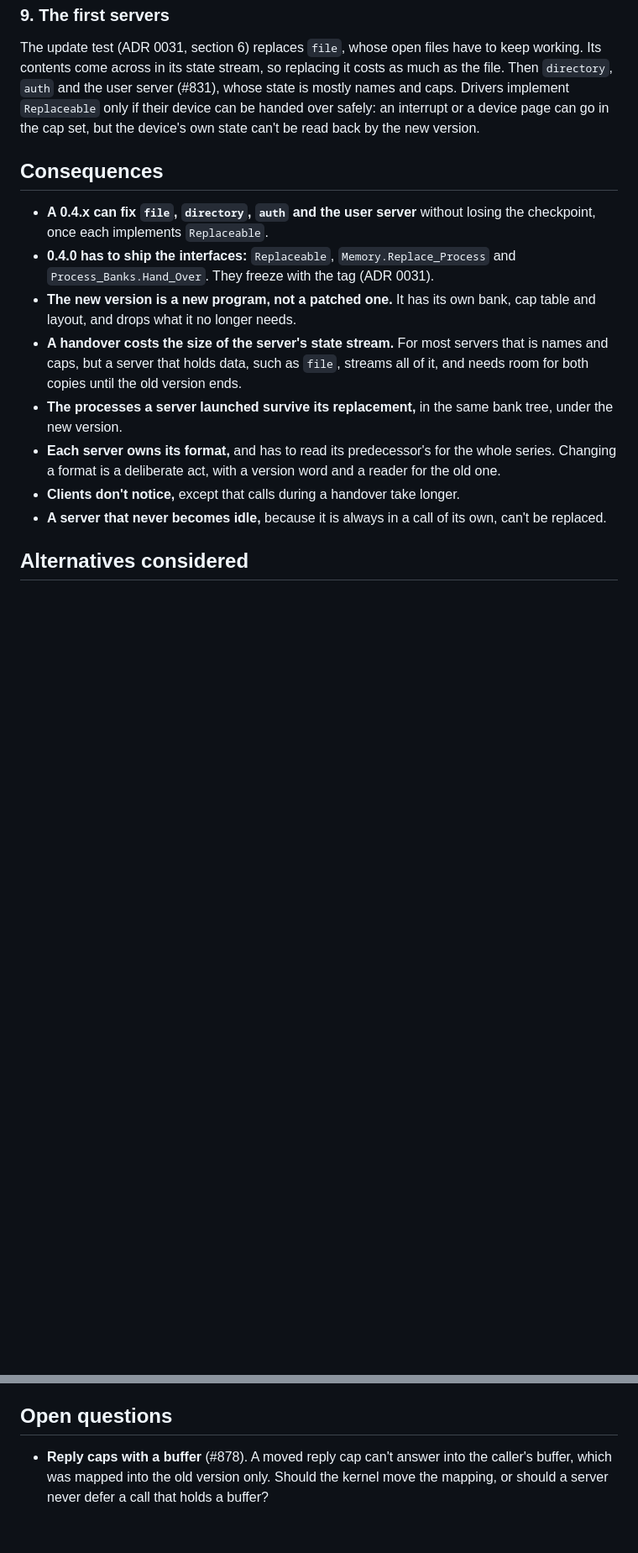
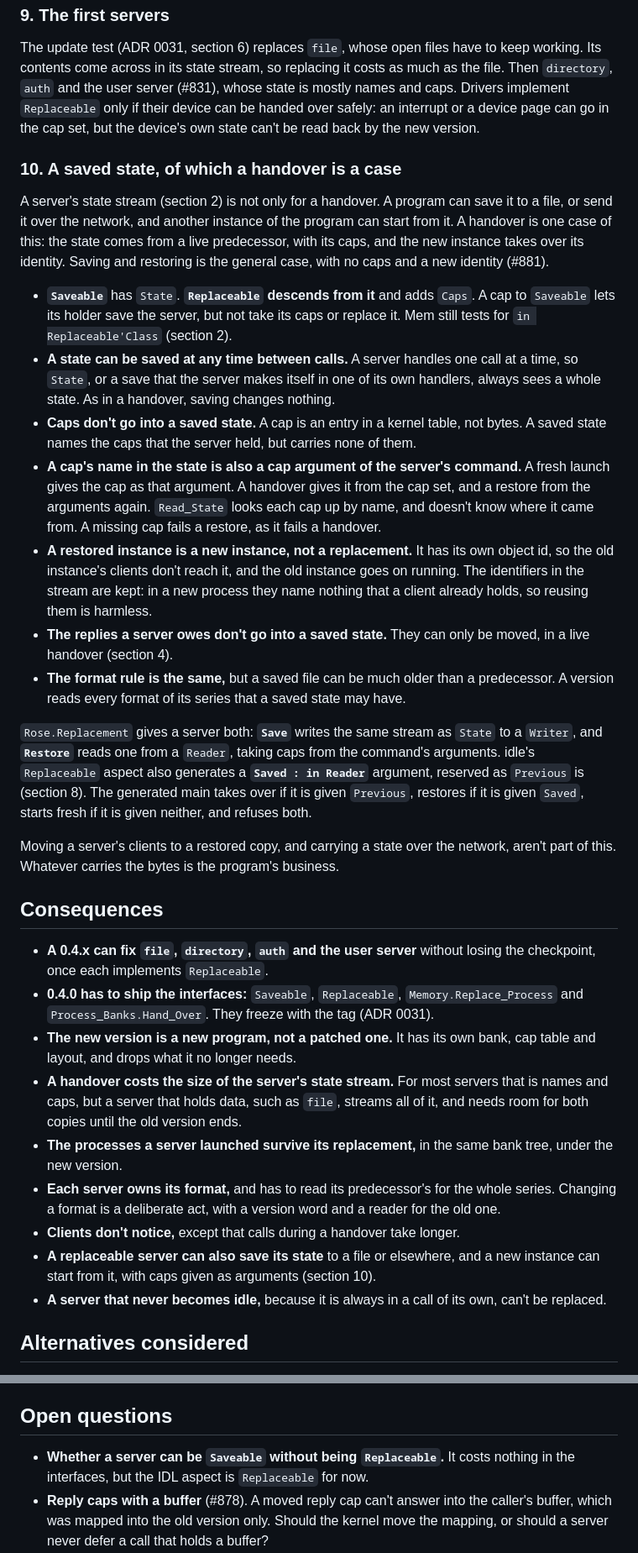
Before and after one commit to blancolioni/rose, a Markdown page: doc/adr/0032-replacing-a-running-process.md, 2 parts joined by grey strips. Shown at 84% size. Rendered like a GitHub page; blank space fills up the shorter version.

Commit message:
ADR 0032: a saved state, of which a handover is a case (#881)
Add section 10: Saveable has State, and Replaceable descends from it
and adds Caps. A server's state can be saved to a file or sent
elsewhere, and a new instance restores from it, taking the caps named
in the state from its command's arguments. A restored instance is a
new instance, not a replacement, and owed replies are never saved.

Co-Authored-By: Claude Opus 5.5 <noreply@anthropic.com>

```diff
--- a/doc/adr/0032-replacing-a-running-process.md
+++ b/doc/adr/0032-replacing-a-running-process.md
@@ -112,15 +112,32 @@ The updater reports a replacement that failed, and goes on to the next server (A
 
 The update test (ADR 0031, section 6) replaces `file`, whose open files have to keep working. Its contents come across in its state stream, so replacing it costs as much as the file. Then `directory`, `auth` and the user server (#831), whose state is mostly names and caps. Drivers implement `Replaceable` only if their device can be handed over safely: an interrupt or a device page can go in the cap set, but the device's own state can't be read back by the new version.
 
+### 10. A saved state, of which a handover is a case
+
+A server's state stream (section 2) is not only for a handover. A program can save it to a file, or send it over the network, and another instance of the program can start from it. A handover is one case of this: the state comes from a live predecessor, with its caps, and the new instance takes over its identity. Saving and restoring is the general case, with no caps and a new identity (#881).
+
+- **`Saveable`** has `State`. **`Replaceable` descends from it** and adds `Caps`. A cap to `Saveable` lets its holder save the server, but not take its caps or replace it. Mem still tests for `in Replaceable'Class` (section 2).
+- **A state can be saved at any time between calls.** A server handles one call at a time, so `State`, or a save that the server makes itself in one of its own handlers, always sees a whole state. As in a handover, saving changes nothing.
+- **Caps don't go into a saved state.** A cap is an entry in a kernel table, not bytes. A saved state names the caps that the server held, but carries none of them.
+- **A cap's name in the state is also a cap argument of the server's command.** A fresh launch gives the cap as that argument. A handover gives it from the cap set, and a restore from the arguments again. `Read_State` looks each cap up by name, and doesn't know where it came from. A missing cap fails a restore, as it fails a handover.
+- **A restored instance is a new instance, not a replacement.** It has its own object id, so the old instance's clients don't reach it, and the old instance goes on running. The identifiers in the stream are kept: in a new process they name nothing that a client already holds, so reusing them is harmless.
+- **The replies a server owes don't go into a saved state.** They can only be moved, in a live handover (section 4).
+- **The format rule is the same,** but a saved file can be much older than a predecessor. A version reads every format of its series that a saved state may have.
+
+`Rose.Replacement` gives a server both: **`Save`** writes the same stream as `State` to a `Writer`, and **`Restore`** reads one from a `Reader`, taking caps from the command's arguments. idle's `Replaceable` aspect also generates a **`Saved : in Reader`** argument, reserved as `Previous` is (section 8). The generated main takes over if it is given `Previous`, restores if it is given `Saved`, starts fresh if it is given neither, and refuses both.
+
+Moving a server's clients to a restored copy, and carrying a state over the network, aren't part of this. Whatever carries the bytes is the program's business.
+
 ## Consequences
 
 - **A 0.4.x can fix `file`, `directory`, `auth` and the user server** without losing the checkpoint, once each implements `Replaceable`.
-- **0.4.0 has to ship the interfaces:** `Replaceable`, `Memory.Replace_Process` and `Process_Banks.Hand_Over`. They freeze with the tag (ADR 0031).
+- **0.4.0 has to ship the interfaces:** `Saveable`, `Replaceable`, `Memory.Replace_Process` and `Process_Banks.Hand_Over`. They freeze with the tag (ADR 0031).
 - **The new version is a new program, not a patched one.** It has its own bank, cap table and layout, and drops what it no longer needs.
 - **A handover costs the size of the server's state stream.** For most servers that is names and caps, but a server that holds data, such as `file`, streams all of it, and needs room for both copies until the old version ends.
 - **The processes a server launched survive its replacement,** in the same bank tree, under the new version.
 - **Each server owns its format,** and has to read its predecessor's for the whole series. Changing a format is a deliberate act, with a version word and a reader for the old one.
 - **Clients don't notice,** except that calls during a handover take longer.
+- **A replaceable server can also save its state** to a file or elsewhere, and a new instance can start from it, with caps given as arguments (section 10).
 - **A server that never becomes idle,** because it is always in a call of its own, can't be replaced.
 
 ## Alternatives considered
@@ -137,6 +154,7 @@ The update test (ADR 0031, section 6) replaces `file`, whose open files have to
 
 ## Open questions
 
+- **Whether a server can be `Saveable` without being `Replaceable`.** It costs nothing in the interfaces, but the IDL aspect is `Replaceable` for now.
 - **Reply caps with a buffer** (#878). A moved reply cap can't answer into the caller's buffer, which was mapped into the old version only. Should the kernel move the mapping, or should a server never defer a call that holds a buffer?
 - **Handing reply caps out once** (#879). `Caps` may be called more than once, but the reply caps can be in only one set, and releasing that set leaves their callers blocked.
 - **How long to wait** for the old version to become idle, and for the new version to finish. A fixed limit, or one the updater gives?
```
Also changed, not shown: other parts of doc/adr/0032-replacing-a-running-process.md (+2 -1 lines).
